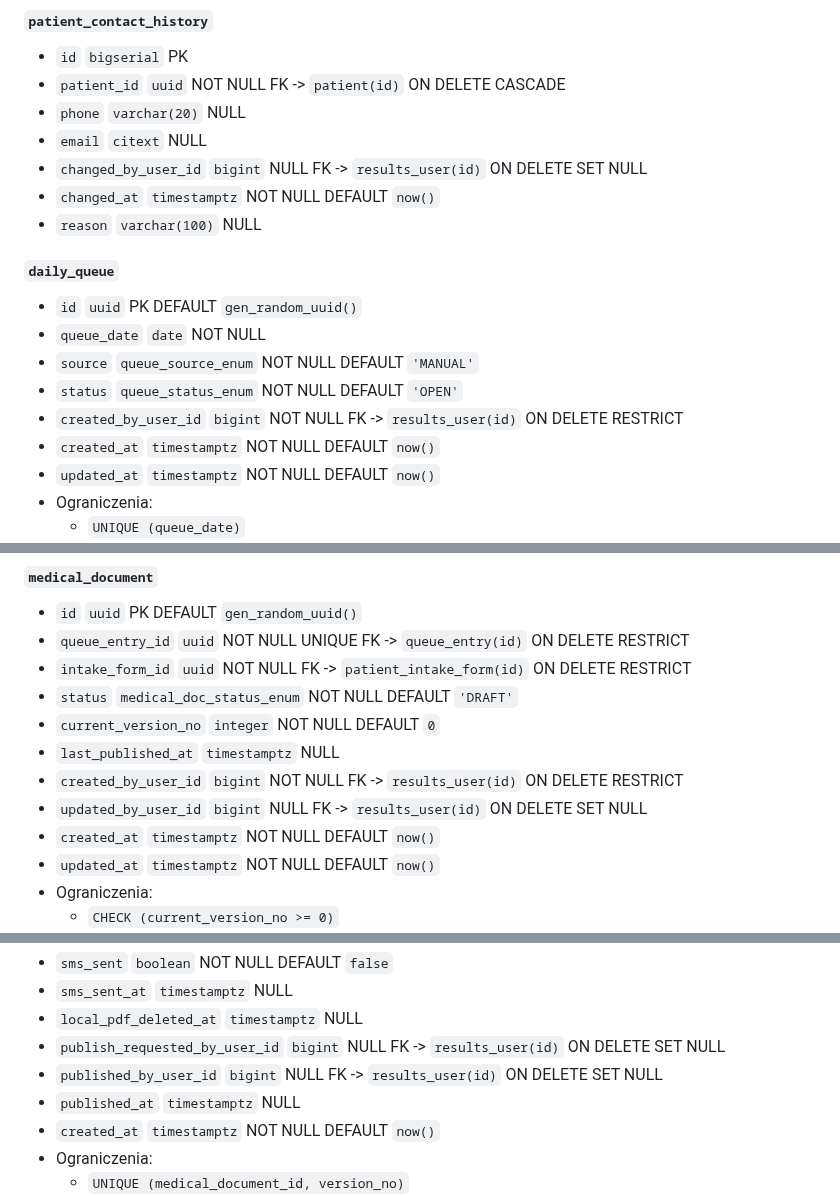
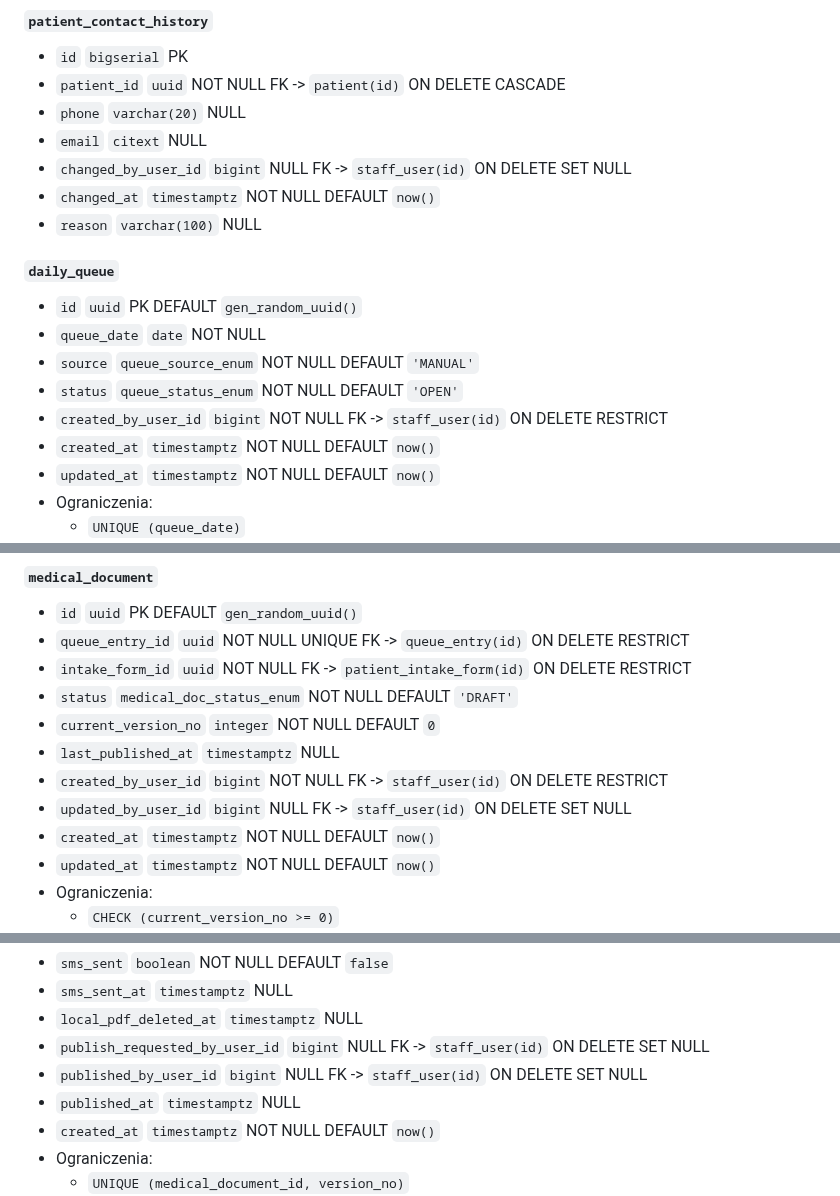
Before and after one commit to piotrpopiolek/cogitomedic, a Markdown page: .ai/db-plan.md, 3 parts joined by grey strips. GitHub-like rendering.

```diff
--- a/.ai/db-plan.md
+++ b/.ai/db-plan.md
@@ -62,7 +54,7 @@
 - `patient_id` `uuid` NOT NULL FK -> `patient(id)` ON DELETE CASCADE
 - `phone` `varchar(20)` NULL
 - `email` `citext` NULL
-- `changed_by_user_id` `bigint` NULL FK -> `results_user(id)` ON DELETE SET NULL
+- `changed_by_user_id` `bigint` NULL FK -> `staff_user(id)` ON DELETE SET NULL
 - `changed_at` `timestamptz` NOT NULL DEFAULT `now()`
 - `reason` `varchar(100)` NULL
 
@@ -71,7 +63,7 @@
 - `queue_date` `date` NOT NULL
 - `source` `queue_source_enum` NOT NULL DEFAULT `'MANUAL'`
 - `status` `queue_status_enum` NOT NULL DEFAULT `'OPEN'`
-- `created_by_user_id` `bigint` NOT NULL FK -> `results_user(id)` ON DELETE RESTRICT
+- `created_by_user_id` `bigint` NOT NULL FK -> `staff_user(id)` ON DELETE RESTRICT
 - `created_at` `timestamptz` NOT NULL DEFAULT `now()`
 - `updated_at` `timestamptz` NOT NULL DEFAULT `now()`
 - Ograniczenia:
@@ -162,8 +154,8 @@
 - `status` `medical_doc_status_enum` NOT NULL DEFAULT `'DRAFT'`
 - `current_version_no` `integer` NOT NULL DEFAULT `0`
 - `last_published_at` `timestamptz` NULL
-- `created_by_user_id` `bigint` NOT NULL FK -> `results_user(id)` ON DELETE RESTRICT
-- `updated_by_user_id` `bigint` NULL FK -> `results_user(id)` ON DELETE SET NULL
+- `created_by_user_id` `bigint` NOT NULL FK -> `staff_user(id)` ON DELETE RESTRICT
+- `updated_by_user_id` `bigint` NULL FK -> `staff_user(id)` ON DELETE SET NULL
 - `created_at` `timestamptz` NOT NULL DEFAULT `now()`
 - `updated_at` `timestamptz` NOT NULL DEFAULT `now()`
 - Ograniczenia:
@@ -183,8 +175,8 @@
 - `sms_sent` `boolean` NOT NULL DEFAULT `false`
 - `sms_sent_at` `timestamptz` NULL
 - `local_pdf_deleted_at` `timestamptz` NULL
-- `publish_requested_by_user_id` `bigint` NULL FK -> `results_user(id)` ON DELETE SET NULL
-- `published_by_user_id` `bigint` NULL FK -> `results_user(id)` ON DELETE SET NULL
+- `publish_requested_by_user_id` `bigint` NULL FK -> `staff_user(id)` ON DELETE SET NULL
+- `published_by_user_id` `bigint` NULL FK -> `staff_user(id)` ON DELETE SET NULL
 - `published_at` `timestamptz` NULL
 - `created_at` `timestamptz` NOT NULL DEFAULT `now()`
 - Ograniczenia:
```
Also changed, not shown: other parts of .ai/db-plan.md (+12 -20 lines).
